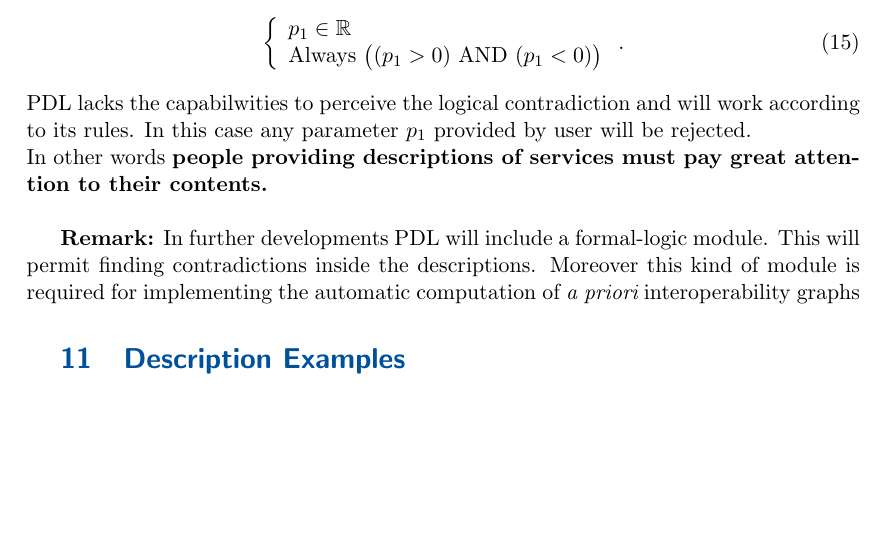
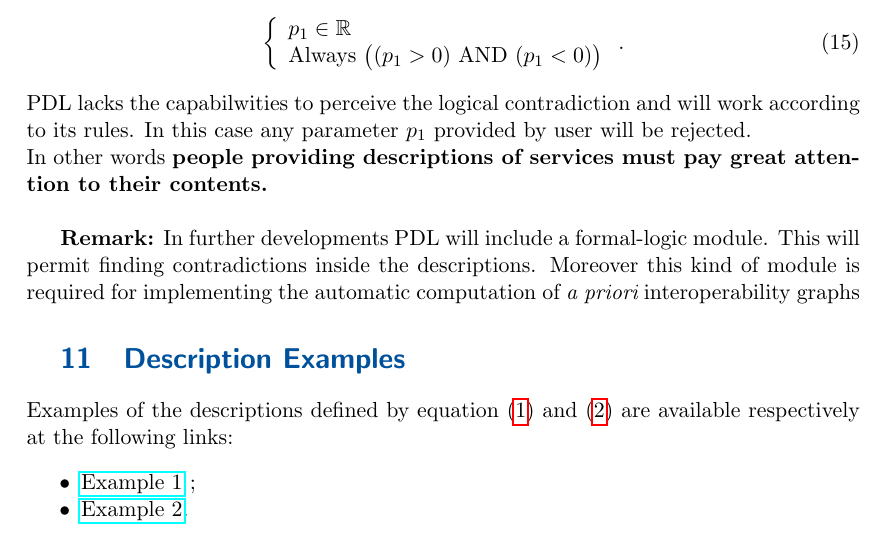
Before and after one commit to wf4ever/vo-param, a LaTeX document (documentation/PDL_WorkingDraft.tex): part of page 30 of 30, cut so that both start at the same text, the shorter picture padded with empty space. Compiled offline with pdfLaTeX.

Commit message:
Adding link to PDL description samples
git-svn-id: http://vo-param.googlecode.com/svn/trunk/model@123 39422775-8e48-bbdf-5f2d-43abd6940853

```diff
--- a/documentation/PDL_WorkingDraft.tex
+++ b/documentation/PDL_WorkingDraft.tex
@@ -1100,12 +1100,11 @@ implementing the automatic computation of
 {\it a priori} interoperability graphs %described in paragrah XYZ.
 
 \section{Description Examples}
-
-
-\lstset{language=XML}
-
-
-
+Examples of the descriptions defined by equation (\ref{PDLExemplum01}) and (\ref{PDLExemplum02}) are available respectively at the following links:
+\begin{itemize}
+\item \href{http://vo-param.googlecode.com/svn/trunk/model/documentation/PDL-Description_example01.xml}{Example 1} ;
+\item \href{http://vo-param.googlecode.com/svn/trunk/model/documentation/PDL-Description_Example02.xml}{Example 2}.
+\end{itemize}
 
 
 \end{document}
```
Also changed, not shown: documentation/PDL_WorkingDraft.pdf, documentation/PDL_WorkingDraft.tex (4 more changed lines).
